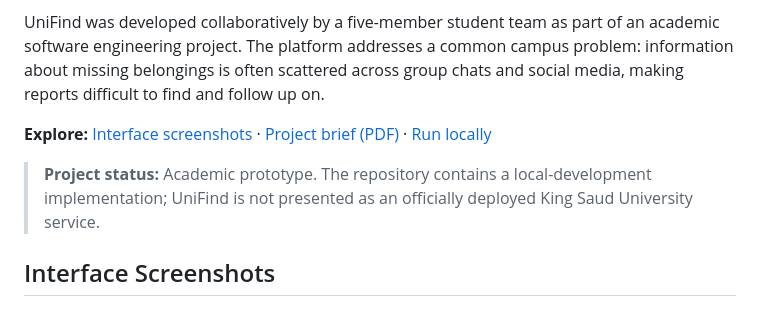
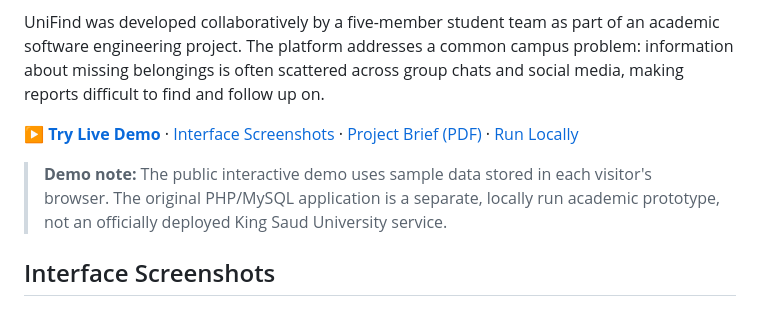
Before and after one commit to leen686/Unifind, a Markdown page: README.md, the part around the change. Drawn GitHub-style.

Commit message:
docs: feature interactive live demo prominently in README

```diff
--- a/README.md
+++ b/README.md
@@ -4,9 +4,9 @@
 
 UniFind was developed collaboratively by a five-member student team as part of an academic software engineering project. The platform addresses a common campus problem: information about missing belongings is often scattered across group chats and social media, making reports difficult to find and follow up on.
 
-**Explore:** [Interface screenshots](#interface-screenshots) · [Project brief (PDF)](UniFind-Project-Brief-Verified.pdf) · [Run locally](#run-locally)
+**[▶ Try Live Demo](https://leen686.github.io/Unifind/)** · [Interface Screenshots](#interface-screenshots) · [Project Brief (PDF)](UniFind-Project-Brief-Verified.pdf) · [Run Locally](#run-locally)
 
-> **Project status:** Academic prototype. The repository contains a local-development implementation; UniFind is not presented as an officially deployed King Saud University service.
+> **Demo note:** The public interactive demo uses sample data stored in each visitor's browser. The original PHP/MySQL application is a separate, locally run academic prototype, not an officially deployed King Saud University service.
 
 ## Interface Screenshots
 
```
